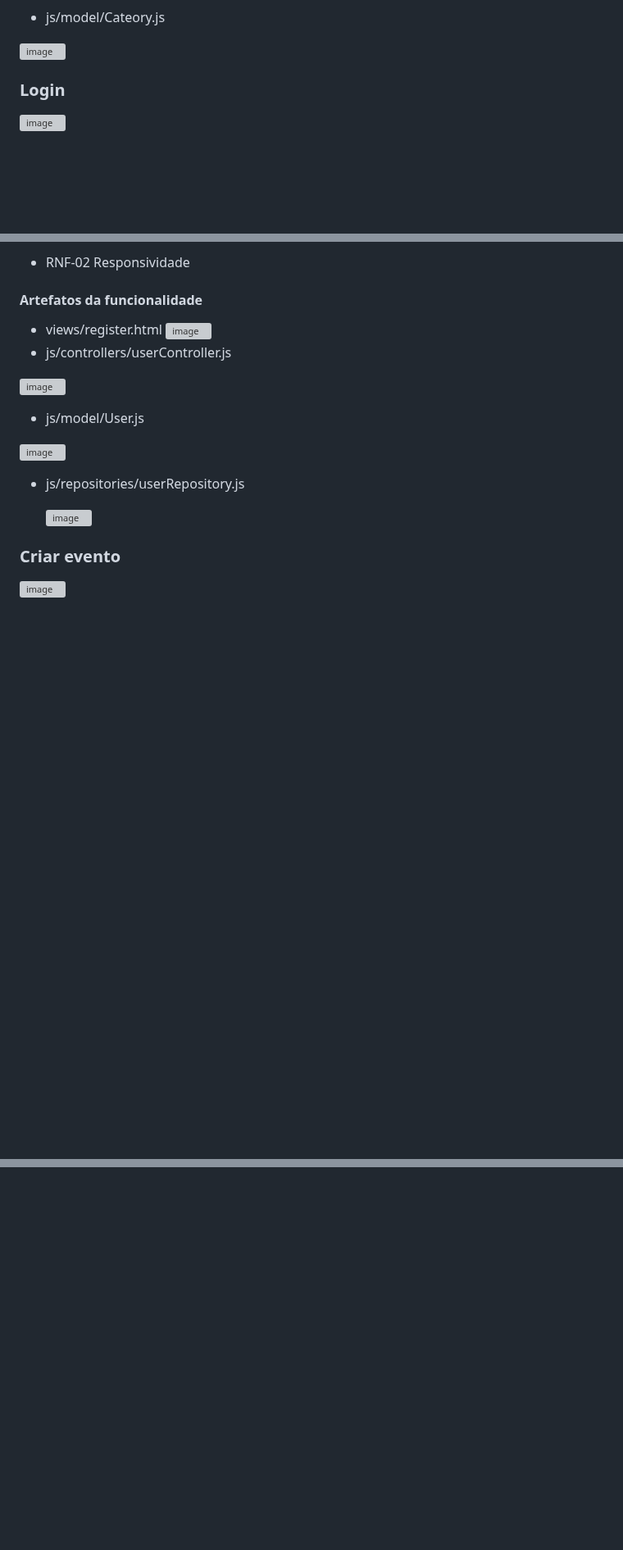
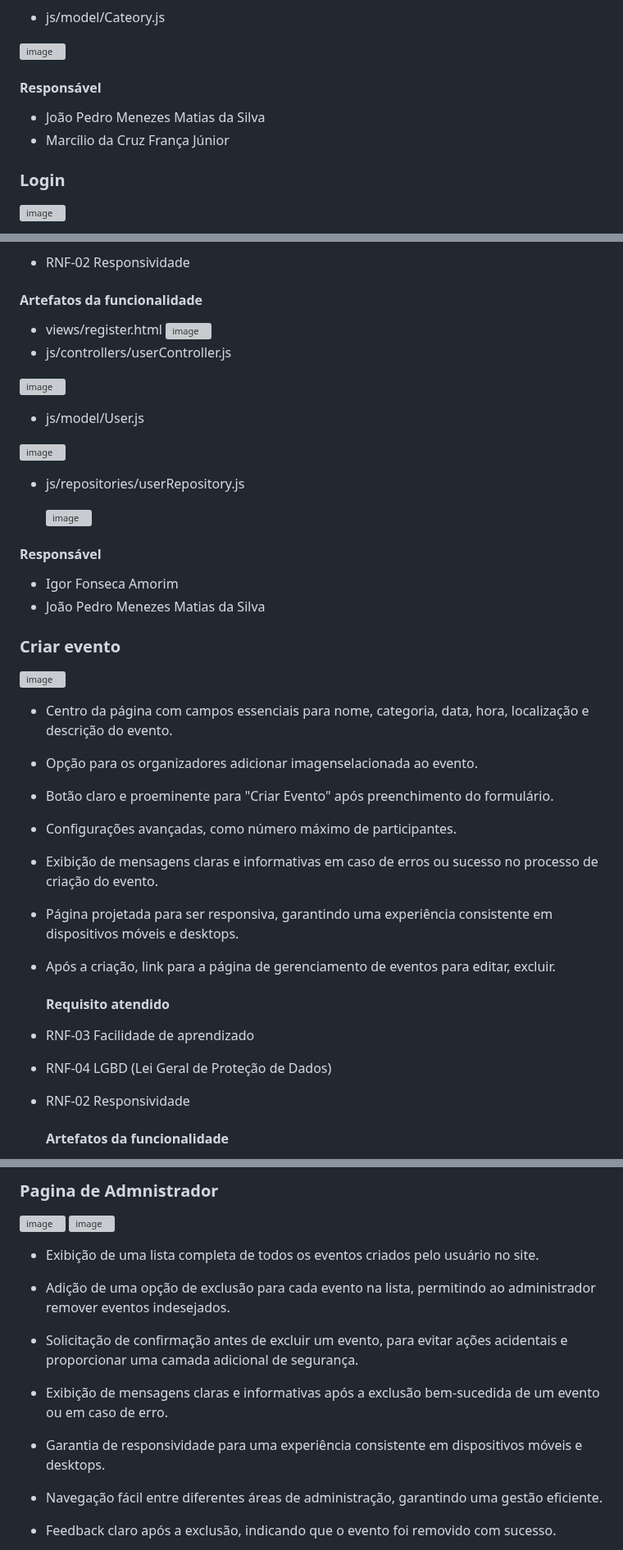
Before and after one commit to ICEI-PUC-Minas-PMV-ADS/pmv-ads-2023-2-e1-proj-web-t7-vivabh, a Markdown page: documentos/06-Programação de Funcionalidades.md, 3 parts joined by grey strips. Shown at 82% size. GitHub-like rendering; blank space fills up the shorter version; grey boxes are pictures that could not be loaded.

```diff
--- a/documentos/06-Programação de Funcionalidades.md
+++ b/documentos/06-Programação de Funcionalidades.md
@@ -145,6 +149,10 @@ Categorias podem incluir música, esportes, arte, tecnologia, entretenimento, e
 
 ![image](https://github.com/ICEI-PUC-Minas-PMV-ADS/pmv-ads-2023-2-e1-proj-web-t7-vivabh/assets/36000474/5396d931-3ed3-4240-b346-4b66a8ad719d)
 
+#### Responsável
+
+- João Pedro Menezes Matias da Silva
+- Marcílio da Cruz França Júnior
 
 ### Login
 
@@ -215,9 +227,28 @@ Categorias podem incluir música, esportes, arte, tecnologia, entretenimento, e
 
   ![image](https://github.com/ICEI-PUC-Minas-PMV-ADS/pmv-ads-2023-2-e1-proj-web-t7-vivabh/assets/36000474/8b49a467-14b7-46c4-9d03-4409c10720f2)
 
+#### Responsável
 
+- Igor Fonseca Amorim
+- João Pedro Menezes Matias da Silva
 
 ### Criar evento
 ![image](https://github.com/ICEI-PUC-Minas-PMV-ADS/pmv-ads-2023-2-e1-proj-web-t7-vivabh/assets/36000474/3e027393-70f8-41ba-940d-64b4ea643af5)
 
 
+- Centro da página com campos essenciais para nome, categoria, data, hora, localização e descrição do evento.
+- Opção para os organizadores adicionar imagenselacionada ao evento.
+- Botão claro e proeminente para "Criar Evento" após preenchimento do formulário.
+- Configurações avançadas, como número máximo de participantes.
+- Exibição de mensagens claras e informativas em caso de erros ou sucesso no processo de criação do evento.
+- Página projetada para ser responsiva, garantindo uma experiência consistente em dispositivos móveis e desktops.
+- Após a criação, link para a página de gerenciamento de eventos para editar, excluir.
+
+  #### Requisito atendido
+
+- RNF-03	Facilidade de aprendizado
+- RNF-04	LGBD (Lei Geral de Proteção de Dados)
+- RNF-02	Responsividade
+
+  #### Artefatos da funcionalidade
+
@@ -224,2 +270,13 @@ Categorias podem incluir música, esportes, arte, tecnologia, entretenimento, e
+### Pagina de Admnistrador
+![image](https://github.com/ICEI-PUC-Minas-PMV-ADS/pmv-ads-2023-2-e1-proj-web-t7-vivabh/assets/36000474/b9f735b3-ab23-48d4-96f2-40c510400431)
+![image](https://github.com/ICEI-PUC-Minas-PMV-ADS/pmv-ads-2023-2-e1-proj-web-t7-vivabh/assets/36000474/e182b62d-a01d-42a5-9f0e-0906385b6f80)
+
+- Exibição de uma lista completa de todos os eventos criados pelo usuário no site.
+- Adição de uma opção de exclusão para cada evento na lista, permitindo ao administrador remover eventos indesejados.
+- Solicitação de confirmação antes de excluir um evento, para evitar ações acidentais e proporcionar uma camada adicional de segurança.
+- Exibição de mensagens claras e informativas após a exclusão bem-sucedida de um evento ou em caso de erro.
+- Garantia de responsividade para uma experiência consistente em dispositivos móveis e desktops.
+- Navegação fácil entre diferentes áreas de administração, garantindo uma gestão eficiente.
+- Feedback claro após a exclusão, indicando que o evento foi removido com sucesso.
 
 
```
Also changed, not shown: other parts of documentos/06-Programação de Funcionalidades.md (+105 -2 lines).
